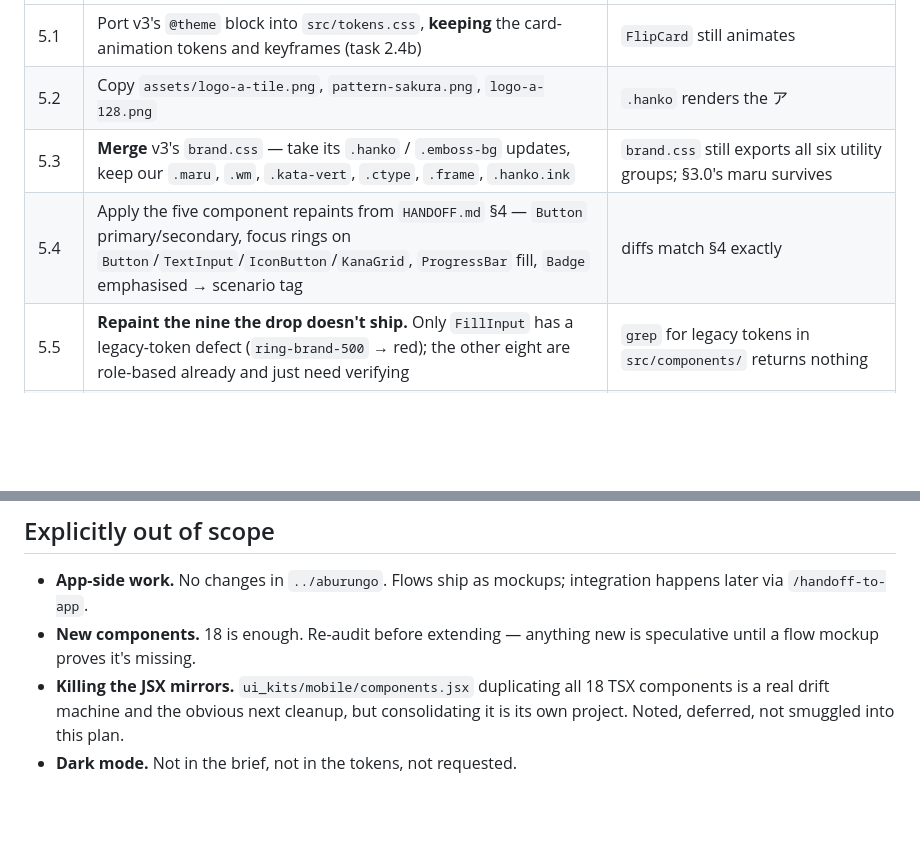
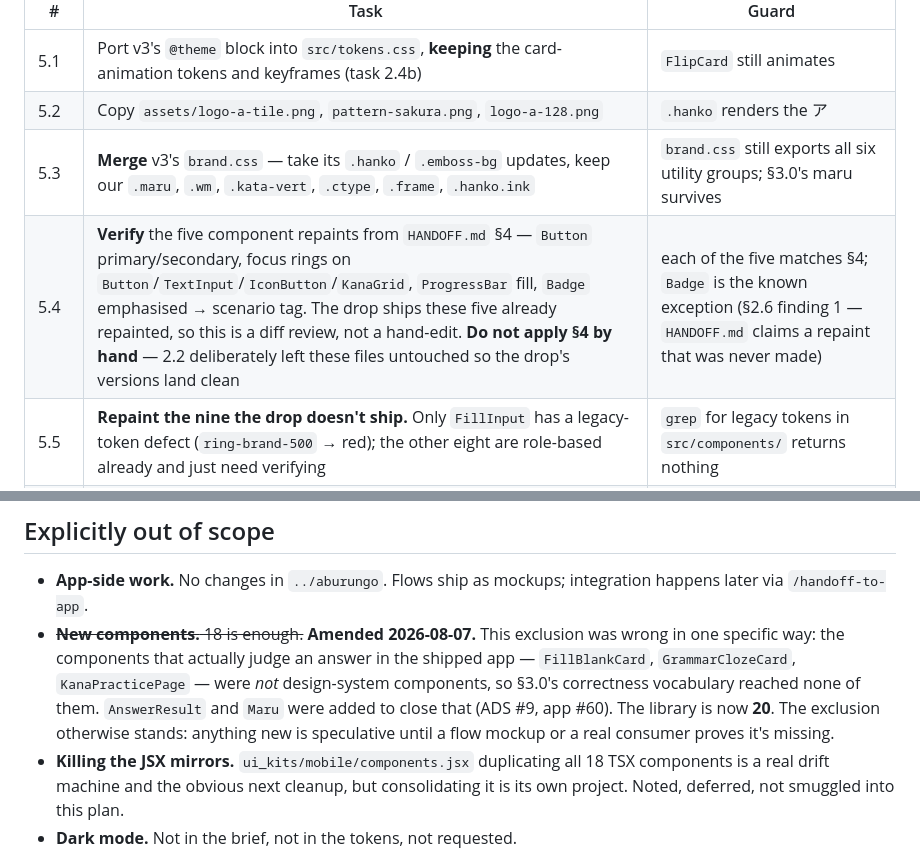
Before and after one commit to petr0n/aburungo-design-system, a Markdown page: docs/color-palette-and-app-flow-plan.md, 2 parts joined by grey strips. GitHub-like rendering; blank space fills up the shorter version.

```diff
--- a/docs/color-palette-and-app-flow-plan.md
+++ b/docs/color-palette-and-app-flow-plan.md
@@ -491,7 +492,7 @@ This is a **merge, not a copy.** The drop is ahead on tokens and assets and behi
 | 5.1 | Port v3's `@theme` block into `src/tokens.css`, **keeping** the card-animation tokens and keyframes (task 2.4b) | `FlipCard` still animates |
 | 5.2 | Copy `assets/logo-a-tile.png`, `pattern-sakura.png`, `logo-a-128.png` | `.hanko` renders the ア |
 | 5.3 | **Merge** v3's `brand.css` — take its `.hanko` / `.emboss-bg` updates, keep our `.maru`, `.wm`, `.kata-vert`, `.ctype`, `.frame`, `.hanko.ink` | `brand.css` still exports all six utility groups; §3.0's maru survives |
-| 5.4 | Apply the five component repaints from `HANDOFF.md` §4 — `Button` primary/secondary, focus rings on `Button`/`TextInput`/`IconButton`/`KanaGrid`, `ProgressBar` fill, `Badge` emphasised → scenario tag | diffs match §4 exactly |
+| 5.4 | **Verify** the five component repaints from `HANDOFF.md` §4 — `Button` primary/secondary, focus rings on `Button`/`TextInput`/`IconButton`/`KanaGrid`, `ProgressBar` fill, `Badge` emphasised → scenario tag. The drop ships these five already repainted, so this is a diff review, not a hand-edit. **Do not apply §4 by hand** — 2.2 deliberately left these files untouched so the drop's versions land clean | each of the five matches §4; `Badge` is the known exception (§2.6 finding 1 — `HANDOFF.md` claims a repaint that was never made) |
 | 5.5 | **Repaint the nine the drop doesn't ship.** Only `FillInput` has a legacy-token defect (`ring-brand-500` → red); the other eight are role-based already and just need verifying | `grep` for legacy tokens in `src/components/` returns nothing |
 | 5.5b | **Apply the inverse-chrome treatment the drop designed but never built** — `AppHeader` and `KanaKeyboard` take `bg-inverse`, `rule-on-inverse`, `fg-on-inverse-2`, `shadow-key-on-inverse`. Fix `KanaKeyboard`'s `bg-fg` → `bg-inverse` while there | the four inverse roles have implementations |
 | 5.5c | Build the rest of the orphan list from §2.6 — `progress-complete` cap on `ProgressBar`, `tag-bg`/`tag-fg` on `Badge` emphasis (**`HANDOFF.md` claims this shipped; it did not**) | orphan count reaches zero or each remainder has a written reason |
@@ -527,7 +528,7 @@ This is a **merge, not a copy.** The drop is ahead on tokens and assets and behi
 ## Explicitly out of scope
 
 - **App-side work.** No changes in `../aburungo`. Flows ship as mockups; integration happens later via `/handoff-to-app`.
-- **New components.** 18 is enough. Re-audit before extending — anything new is speculative until a flow mockup proves it's missing.
+- ~~**New components.** 18 is enough.~~ **Amended 2026-08-07.** This exclusion was wrong in one specific way: the components that actually judge an answer in the shipped app — `FillBlankCard`, `GrammarClozeCard`, `KanaPracticePage` — were *not* design-system components, so §3.0's correctness vocabulary reached none of them. `AnswerResult` and `Maru` were added to close that (ADS #9, app #60). The library is now **20**. The exclusion otherwise stands: anything new is speculative until a flow mockup or a real consumer proves it's missing.
 - **Killing the JSX mirrors.** `ui_kits/mobile/components.jsx` duplicating all 18 TSX components is a real drift machine and the obvious next cleanup, but consolidating it is its own project. Noted, deferred, not smuggled into this plan.
 - **Dark mode.** Not in the brief, not in the tokens, not requested.
 - **The fuller motif system (option C).** Section stamps, progress notation, serial-number framing from `.frame`, and the `.emboss-bg` sakura pattern on scenario cards. Rejected for now — every one of those is a taste call rather than a pedagogical one, and they're the surfaces that walk toward the badge line. Consequently `assets/pattern-sakura.png` is **not** needed; only `logo-a-tile.png` is (task 0.7). Revisit once the correctness vocabulary has shipped and proven itself.
```
Also changed, not shown: other parts of docs/color-palette-and-app-flow-plan.md (+4 -3 lines), 1 other file.
